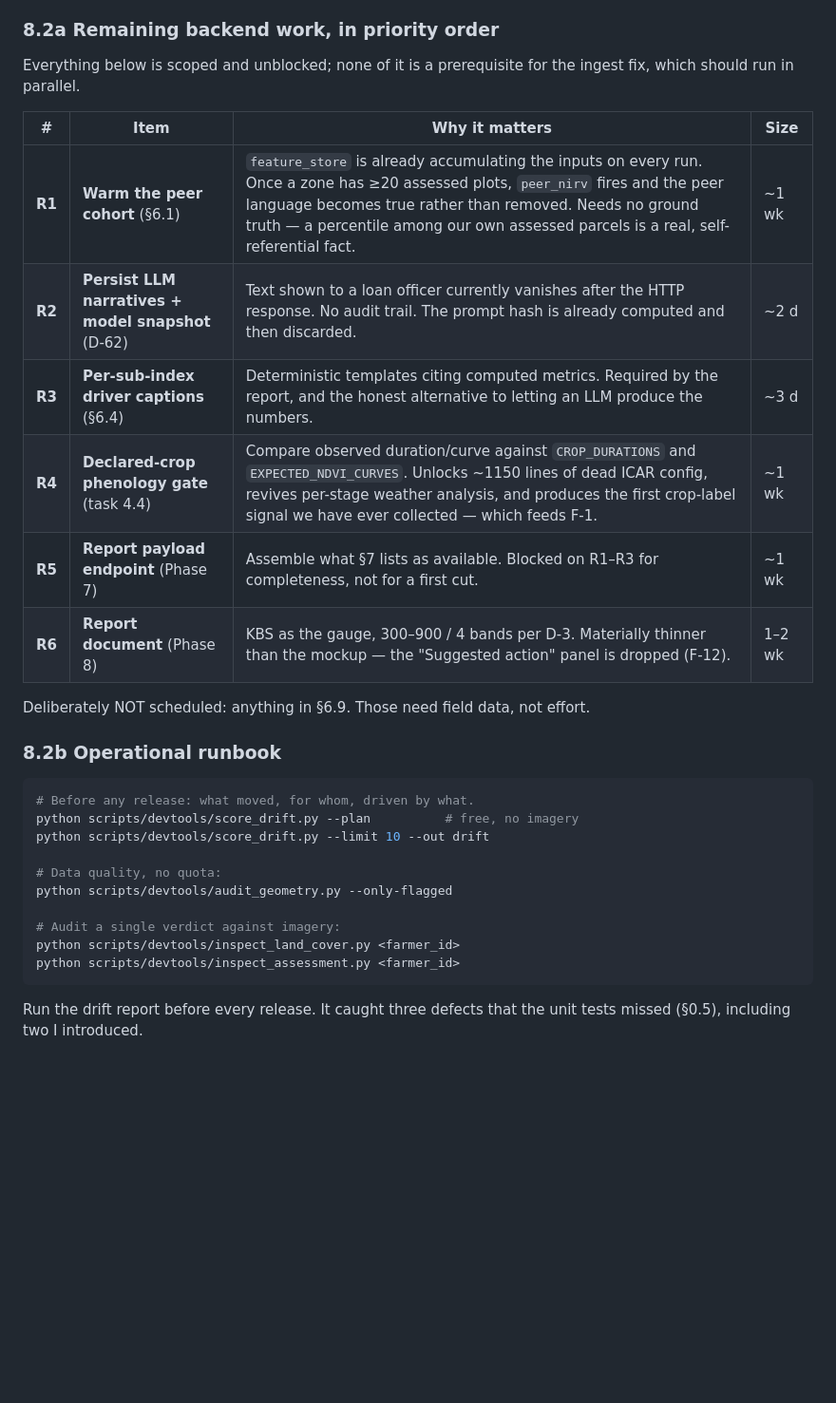
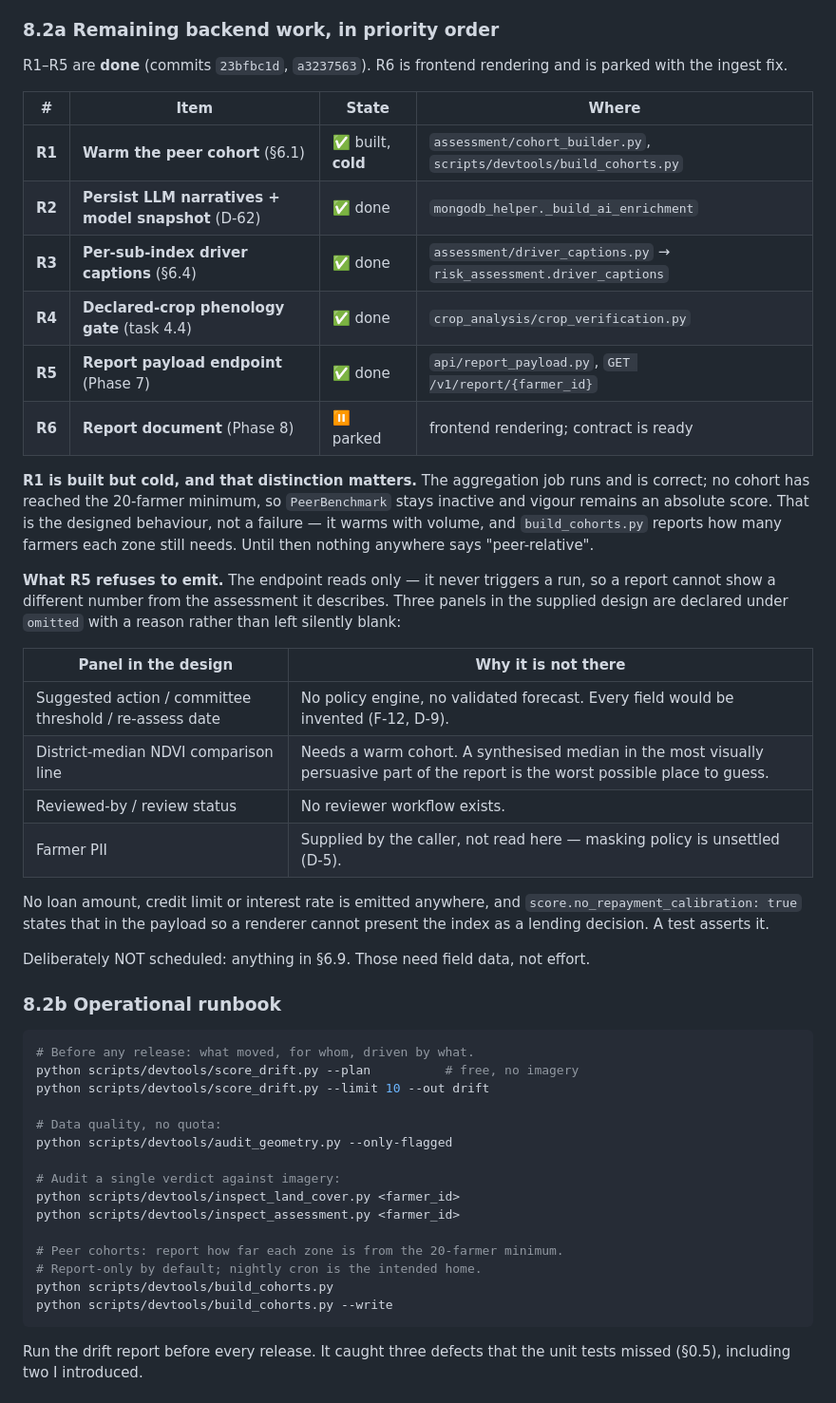
Before and after one commit to fincrop/credit_Assessment, a Markdown page: BACKEND-ENHANCEMENTS.md, the part around the change. Shown at 95% size. GitHub-like rendering; blank space fills up the shorter version.

Commit message:
docs: R1-R5 done; record what the report payload refuses to emit

````diff
--- a/BACKEND-ENHANCEMENTS.md
+++ b/BACKEND-ENHANCEMENTS.md
@@ -856,17 +856,40 @@ Today: one golden test file covering score bounds, tri-state benefits, shim shap
 
 ### 8.2a Remaining backend work, in priority order
 
-Everything below is scoped and unblocked; none of it is a prerequisite for the
-ingest fix, which should run in parallel.
+R1–R5 are **done** (commits `23bfbc1d`, `a3237563`). R6 is frontend rendering
+and is parked with the ingest fix.
 
-| # | Item | Why it matters | Size |
+| # | Item | State | Where |
 |---|---|---|---|
-| **R1** | **Warm the peer cohort** (§6.1) | `feature_store` is already accumulating the inputs on every run. Once a zone has ≥20 assessed plots, `peer_nirv` fires and the peer language becomes true rather than removed. Needs no ground truth — a percentile among our own assessed parcels is a real, self-referential fact. | ~1 wk |
-| **R2** | **Persist LLM narratives + model snapshot** (D-62) | Text shown to a loan officer currently vanishes after the HTTP response. No audit trail. The prompt hash is already computed and then discarded. | ~2 d |
-| **R3** | **Per-sub-index driver captions** (§6.4) | Deterministic templates citing computed metrics. Required by the report, and the honest alternative to letting an LLM produce the numbers. | ~3 d |
-| **R4** | **Declared-crop phenology gate** (task 4.4) | Compare observed duration/curve against `CROP_DURATIONS` and `EXPECTED_NDVI_CURVES`. Unlocks ~1150 lines of dead ICAR config, revives per-stage weather analysis, and produces the first crop-label signal we have ever collected — which feeds F-1. | ~1 wk |
-| **R5** | **Report payload endpoint** (Phase 7) | Assemble what §7 lists as available. Blocked on R1–R3 for completeness, not for a first cut. | ~1 wk |
-| **R6** | **Report document** (Phase 8) | KBS as the gauge, 300–900 / 4 bands per D-3. Materially thinner than the mockup — the "Suggested action" panel is dropped (F-12). | 1–2 wk |
+| **R1** | **Warm the peer cohort** (§6.1) | ✅ built, **cold** | `assessment/cohort_builder.py`, `scripts/devtools/build_cohorts.py` |
+| **R2** | **Persist LLM narratives + model snapshot** (D-62) | ✅ done | `mongodb_helper._build_ai_enrichment` |
+| **R3** | **Per-sub-index driver captions** (§6.4) | ✅ done | `assessment/driver_captions.py` → `risk_assessment.driver_captions` |
+| **R4** | **Declared-crop phenology gate** (task 4.4) | ✅ done | `crop_analysis/crop_verification.py` |
+| **R5** | **Report payload endpoint** (Phase 7) | ✅ done | `api/report_payload.py`, `GET /v1/report/{farmer_id}` |
+| **R6** | **Report document** (Phase 8) | ⏸ parked | frontend rendering; contract is ready |
+
+**R1 is built but cold, and that distinction matters.** The aggregation job runs
+and is correct; no cohort has reached the 20-farmer minimum, so `PeerBenchmark`
+stays inactive and vigour remains an absolute score. That is the designed
+behaviour, not a failure — it warms with volume, and `build_cohorts.py` reports
+how many farmers each zone still needs. Until then nothing anywhere says
+"peer-relative".
+
+**What R5 refuses to emit.** The endpoint reads only — it never triggers a run,
+so a report cannot show a different number from the assessment it describes.
+Three panels in the supplied design are declared under `omitted` with a reason
+rather than left silently blank:
+
+| Panel in the design | Why it is not there |
+|---|---|
+| Suggested action / committee threshold / re-assess date | No policy engine, no validated forecast. Every field would be invented (F-12, D-9). |
+| District-median NDVI comparison line | Needs a warm cohort. A synthesised median in the most visually persuasive part of the report is the worst possible place to guess. |
+| Reviewed-by / review status | No reviewer workflow exists. |
+| Farmer PII | Supplied by the caller, not read here — masking policy is unsettled (D-5). |
+
+No loan amount, credit limit or interest rate is emitted anywhere, and
+`score.no_repayment_calibration: true` states that in the payload so a renderer
+cannot present the index as a lending decision. A test asserts it.
 
 Deliberately NOT scheduled: anything in §6.9. Those need field data, not effort.
 
@@ -883,6 +906,11 @@ python scripts/devtools/audit_geometry.py --only-flagged
 # Audit a single verdict against imagery:
 python scripts/devtools/inspect_land_cover.py <farmer_id>
 python scripts/devtools/inspect_assessment.py <farmer_id>
+
+# Peer cohorts: report how far each zone is from the 20-farmer minimum.
+# Report-only by default; nightly cron is the intended home.
+python scripts/devtools/build_cohorts.py
+python scripts/devtools/build_cohorts.py --write
 ```
 
 Run the drift report before every release. It caught three defects that the unit
````
